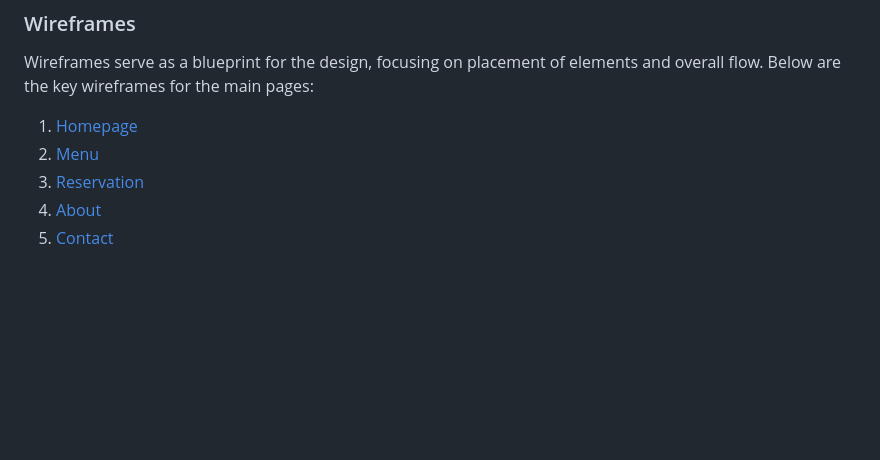
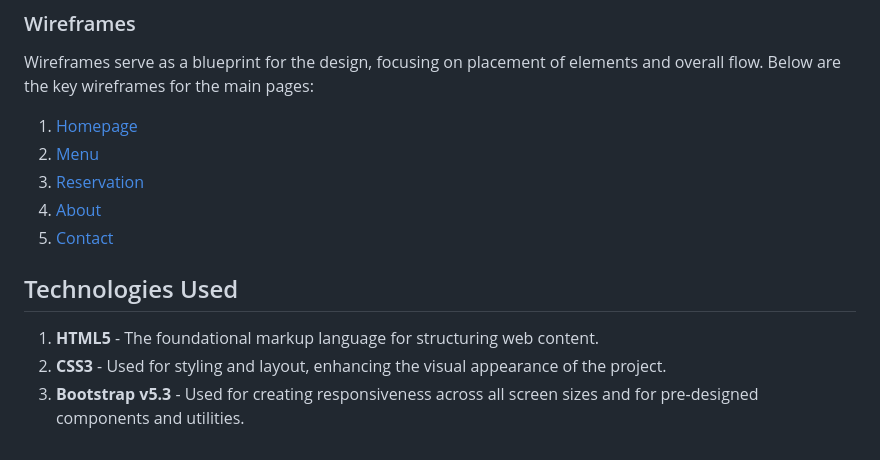
Before and after one commit to FlorinMiron98/urban-steakhouse-restaurant, a Markdown page: README.md, the part around the change. Rendered like a GitHub page; blank space fills up the shorter version.

Commit message:
Implement 'Technologies used' section

```diff
--- a/README.md
+++ b/README.md
@@ -83,3 +83,7 @@ Wireframes serve as a blueprint for the design, focusing on placement of element
 3. [Reservation](https://balsamiq.cloud/satwo1d/pak9a5f/r84CB)
 4. [About](https://balsamiq.cloud/satwo1d/pak9a5f/r94EF)
 5. [Contact](https://balsamiq.cloud/satwo1d/pak9a5f/rDAC3)
+## Technologies Used
+1. **HTML5** - The foundational markup language for structuring web content.
+2. **CSS3** - Used for styling and layout, enhancing the visual appearance of the project.
+3. **Bootstrap v5.3** - Used for creating responsiveness across all screen sizes and for pre-designed components and utilities.
```
